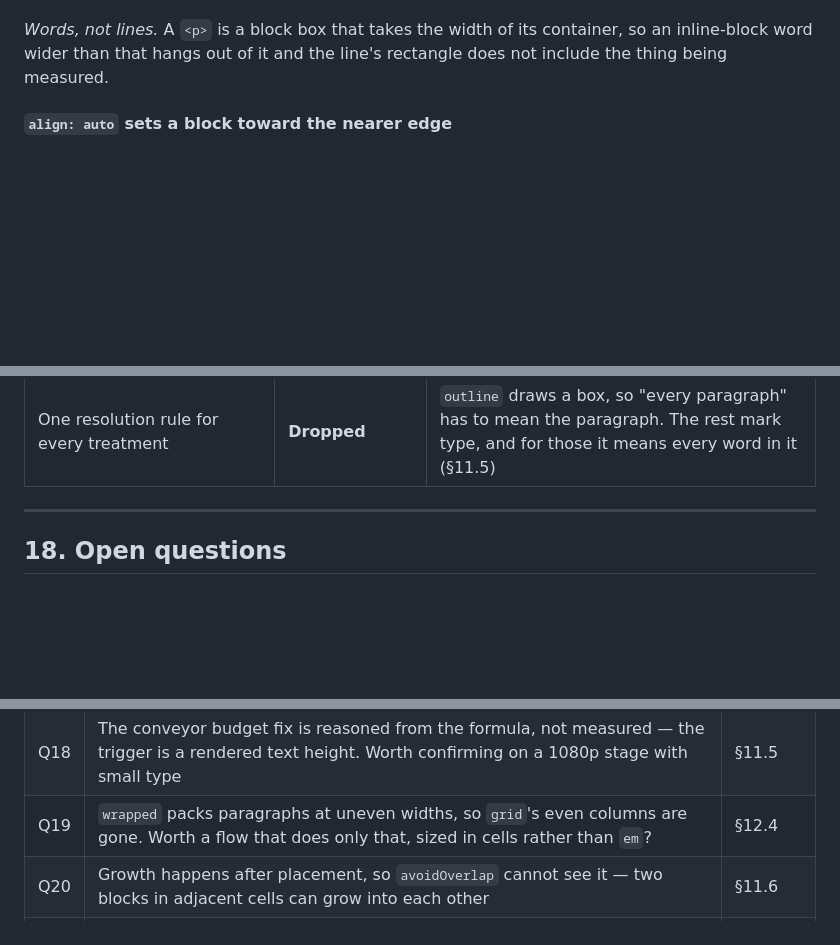
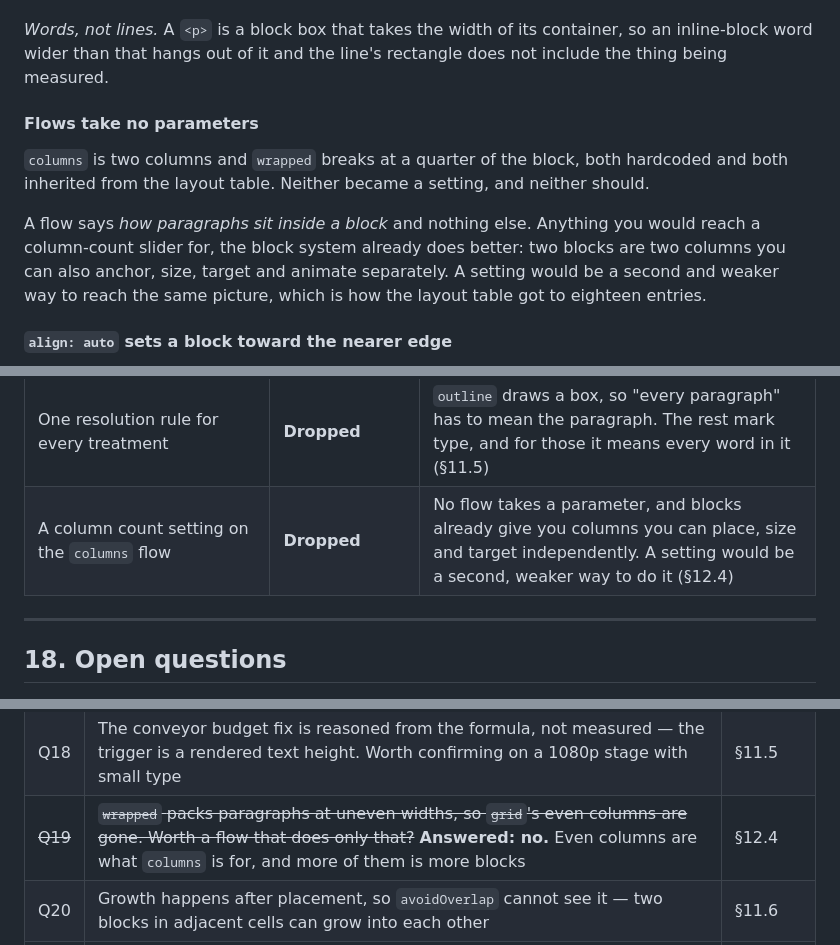
Before and after one commit to olibolib/symphony-in-olib, a Markdown page: DESIGN.md, 3 parts joined by grey strips. Rendered like a GitHub page; blank space fills up the shorter version.

Commit message:
Design: flows take no parameters, and that is the decision
The hardcoded column count came up as an inherited constant, alongside the 6em
that did have to go. It stays, for two reasons worth writing down before it comes
round again.

No flow takes a parameter. columns is two and wrapped breaks at a quarter of the
block, both inherited from the layout table, and neither is a setting.

More importantly a flow says how paragraphs sit inside a block and nothing else.
Anything you would reach a column-count slider for, the block system already does
better: two blocks are two columns you can also anchor, size, target and animate
separately. A setting would be a second and weaker way to reach the same picture,
which is how the layout table got to eighteen entries in the first place.

Closes Q19, which asked whether even columns needed a flow of their own.

Co-Authored-By: Claude Opus 5 <noreply@anthropic.com>

```diff
--- a/DESIGN.md
+++ b/DESIGN.md
@@ -1996,6 +1996,16 @@ it off the bottom of the frame.
 *Words, not lines.* A `<p>` is a block box that takes the width of its container, so an
 inline-block word wider than that hangs out of it and the line's rectangle does not include the
 thing being measured.
+
+#### Flows take no parameters
+
+`columns` is two columns and `wrapped` breaks at a quarter of the block, both hardcoded and both
+inherited from the layout table. Neither became a setting, and neither should.
+
+A flow says *how paragraphs sit inside a block* and nothing else. Anything you would reach a
+column-count slider for, the block system already does better: two blocks are two columns you
+can also anchor, size, target and animate separately. A setting would be a second and weaker way
+to reach the same picture, which is how the layout table got to eighteen entries.
 
 #### `align: auto` sets a block toward the nearer edge
 
@@ -2964,6 +2974,7 @@ Recording what was rejected, and why, so it doesn't get relitigated.
 | `display: none` for a trimmed line | **Dropped** | It leaves the layout, so the passage shortens after the conveyor was measured against it (§11.5) |
 | `data-len` on every word | **Dropped** | Acid's long/short flag. The CSS that read it never came across, so it was an attribute per word that nothing has ever used |
 | One resolution rule for every treatment | **Dropped** | `outline` draws a box, so "every paragraph" has to mean the paragraph. The rest mark type, and for those it means every word in it (§11.5) |
+| A column count setting on the `columns` flow | **Dropped** | No flow takes a parameter, and blocks already give you columns you can place, size and target independently. A setting would be a second, weaker way to do it (§12.4) |
 
 ---
 
@@ -2983,7 +2994,7 @@ Recording what was rejected, and why, so it doesn't get relitigated.
 | ~~Q16~~ | ~~A genuine hard cut of 30%+ takes ~12s to follow. Right trade, or should the top of the scale be softened?~~ **Answered: softened**, to 0.95 / 0.70 / 14 and 7.9s, after a real house-to-DnB change failed to take. A tap now also hands control back | §9.2.4 |
 | Q17 | Should the control window's position be remembered too? Same few lines, but it hides to the tray rather than closing | §7.3 |
 | Q18 | The conveyor budget fix is reasoned from the formula, not measured — the trigger is a rendered text height. Worth confirming on a 1080p stage with small type | §11.5 |
-| Q19 | `wrapped` packs paragraphs at uneven widths, so `grid`'s even columns are gone. Worth a flow that does only that, sized in cells rather than `em`? | §12.4 |
+| ~~Q19~~ | ~~`wrapped` packs paragraphs at uneven widths, so `grid`'s even columns are gone. Worth a flow that does only that?~~ **Answered: no.** Even columns are what `columns` is for, and more of them is more blocks | §12.4 |
 | Q20 | Growth happens after placement, so `avoidOverlap` cannot see it — two blocks in adjacent cells can grow into each other | §11.6 |
 | Q13 | Pulse amounts are guesses (0.012–0.022). Worth tuning against a projector rather than a monitor — apparent scale changes with viewing distance | §12.2.1 |
 | ~~Q14~~ | ~~Fork on editing a built-in?~~ **Answered: no fork.** Built-ins are editable directly; "Restore defaults" re-seeds them | §11.4 |
```
